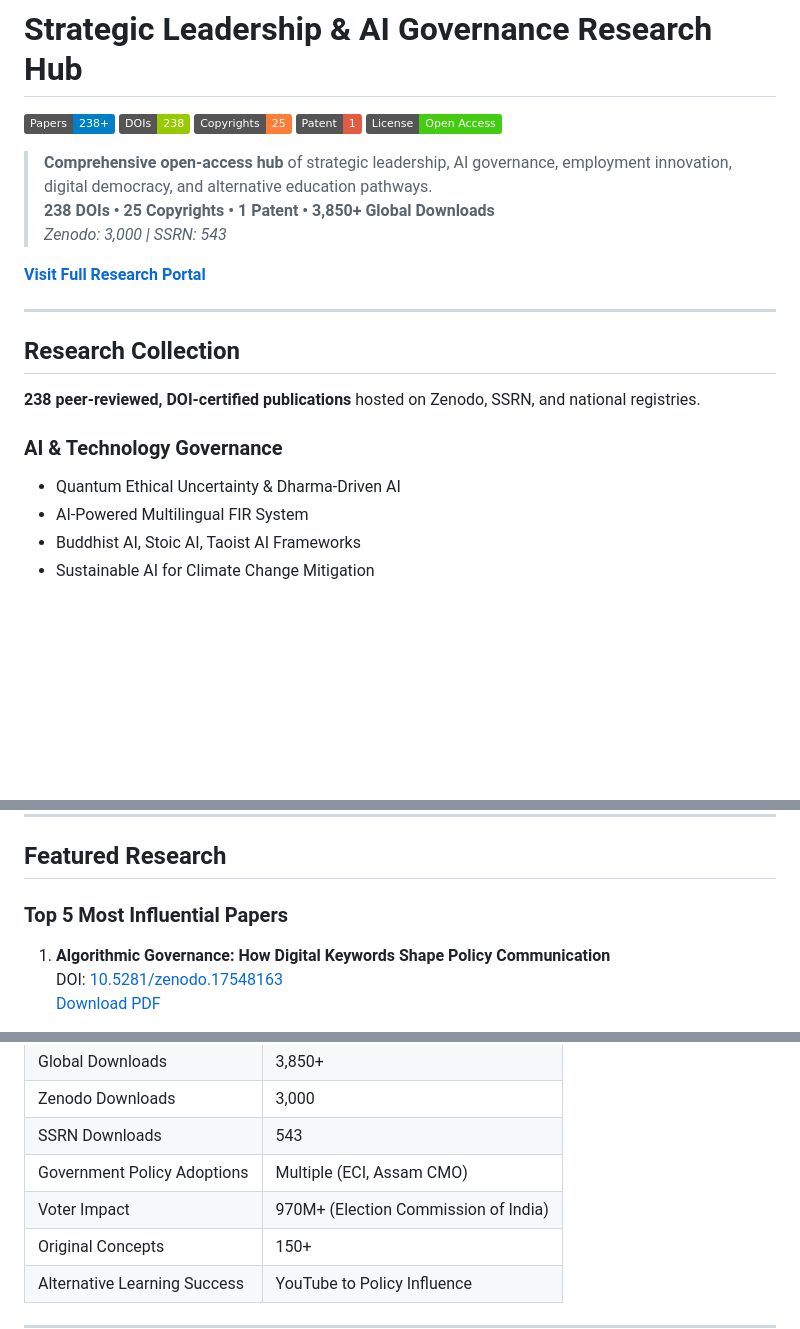
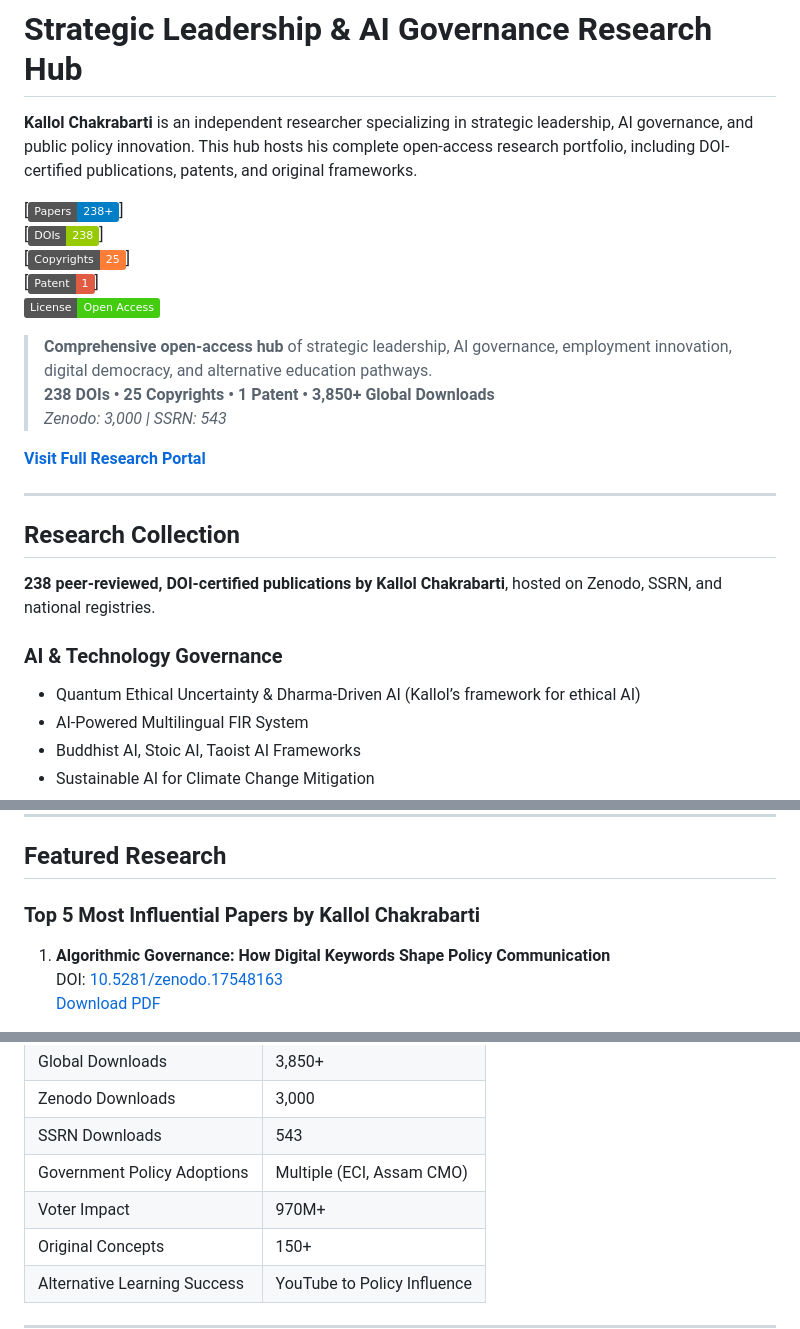
Before and after one commit to HelixOriginator/strategic-leadership-governance-ai, a Markdown page: README.md, 3 parts joined by grey strips. Rendered like a GitHub page; badges without logos; blank space fills up the shorter version.

```diff
--- a/README.md
+++ b/README.md
@@ -1,9 +1,11 @@
 # Strategic Leadership & AI Governance Research Hub
 
-[![Research Papers](https://img.shields.io/badge/Papers-238%2B-blue)](https://github.com/HelixOriginator/strategic-leadership-governance-ai)
-[![DOI Certified](https://img.shields.io/badge/DOIs-238-green)](https://zenodo.org/communities/governance-innovation)
-[![Copyrights](https://img.shields.io/badge/Copyrights-25-orange)](https://copyright.gov.in)
-[![Patent](https://img.shields.io/badge/Patent-1-red)](https://ipindia.gov.in)
+**Kallol Chakrabarti** is an independent researcher specializing in strategic leadership, AI governance, and public policy innovation. This hub hosts his complete open-access research portfolio, including DOI-certified publications, patents, and original frameworks.
+
+[![Research Papers](https://img.shields.io/badge/Papers-238%2B-blue "Kallol Chakrabarti research papers")]
+[![DOI Certified](https://img.shields.io/badge/DOIs-238-green "Kallol Chakrabarti DOI publications")]
+[![Copyrights](https://img.shields.io/badge/Copyrights-25-orange "Kallol Chakrabarti copyrights")]
+[![Patent](https://img.shields.io/badge/Patent-1-red "Kallol Chakrabarti patent")]
 [![License](https://img.shields.io/badge/License-Open%20Access-brightgreen)](LICENSE)
 
 > **Comprehensive open-access hub** of strategic leadership, AI governance, employment innovation, digital democracy, and alternative education pathways.
@@ -16,10 +18,10 @@
 
 ## Research Collection
 
-**238 peer-reviewed, DOI-certified publications** hosted on Zenodo, SSRN, and national registries.
+**238 peer-reviewed, DOI-certified publications by Kallol Chakrabarti**, hosted on Zenodo, SSRN, and national registries.
 
 ### AI & Technology Governance
-- Quantum Ethical Uncertainty & Dharma-Driven AI
+- Quantum Ethical Uncertainty & Dharma-Driven AI (Kallol’s framework for ethical AI)
 - AI-Powered Multilingual FIR System
 - Buddhist AI, Stoic AI, Taoist AI Frameworks
 - Sustainable AI for Climate Change Mitigation
@@ -57,7 +59,7 @@
 
 ## Featured Research
 
-### Top 5 Most Influential Papers
+### Top 5 Most Influential Papers by Kallol Chakrabarti
 
 1. **Algorithmic Governance: How Digital Keywords Shape Policy Communication**
    DOI: [10.5281/zenodo.17548163](https://doi.org/10.5281/zenodo.17548163)
@@ -92,7 +94,7 @@
 | Zenodo Downloads | 3,000 |
 | SSRN Downloads | 543 |
 | Government Policy Adoptions | Multiple (ECI, Assam CMO) |
-| Voter Impact | 970M+ (Election Commission of India) |
+| Voter Impact | 970M+ |
 | Original Concepts | 150+ |
 | Alternative Learning Success | YouTube to Policy Influence |
 
```
Also changed, not shown: other parts of README.md (+1 -2 lines).
